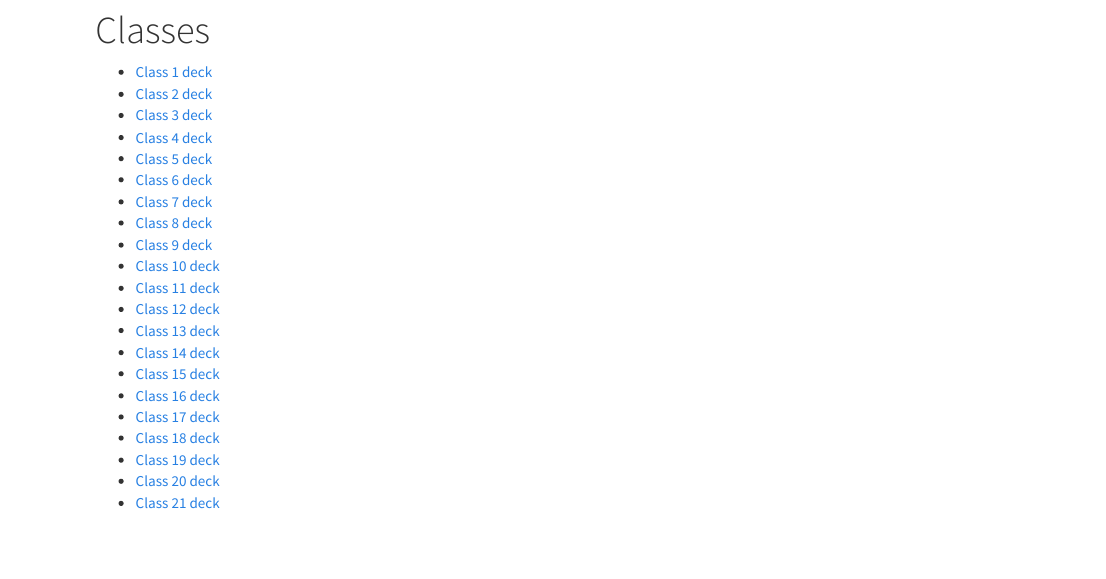
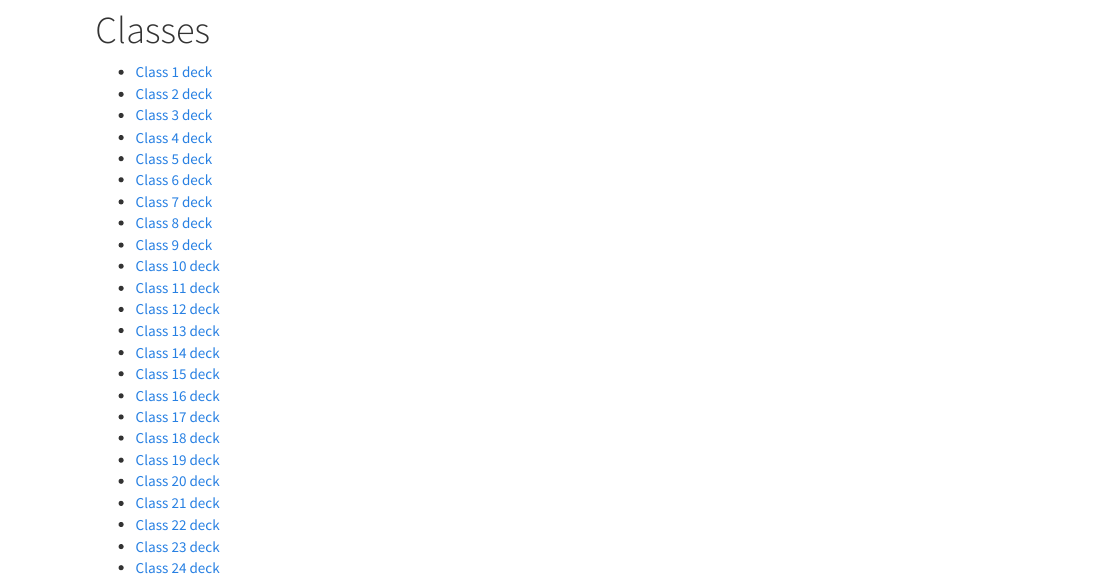
Before and after one commit to mcolvin/WFA4313-Fisheries-Management, an R Markdown document (classes.Rmd): the page in a window 1100 px wide, from 80 px down. Rendered offline with R 4.5, knitr and Pandoc, with nearby package versions; a font, style sheet, LaTeX package, included part or bibliography that could not be used is replaced or left out.

Commit message:
add class decks

````diff
--- a/classes.Rmd
+++ b/classes.Rmd
@@ -37,6 +37,9 @@ rmarkdown::render_site("classes.Rmd")# build website
 * [Class 19 deck](pdfs/FA-2018-Class-19.pdf)
 * [Class 20 deck](pdfs/FA-2018-Class-20.pdf)
 * [Class 21 deck](pdfs/FA-2018-Class-21.pdf)
+* [Class 22 deck](pdfs/FA-2018-Class-22.pdf)
+* [Class 23 deck](pdfs/FA-2018-Class-23.pdf)
+* [Class 24 deck](pdfs/FA-2018-Class-24.pdf)
 
 
 ```{r,echo=FALSE,results='asis',eval=FALSE}
````
Also changed, not shown: 3 other files.
